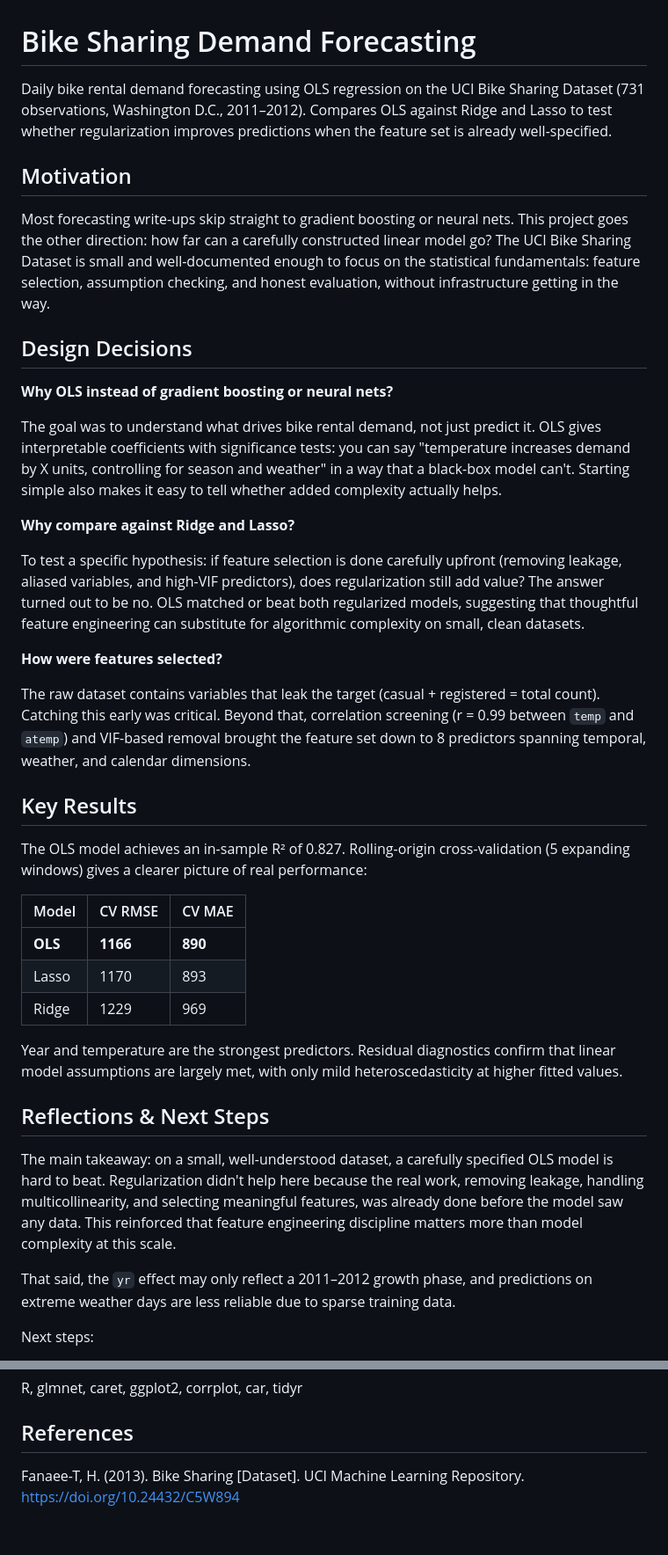
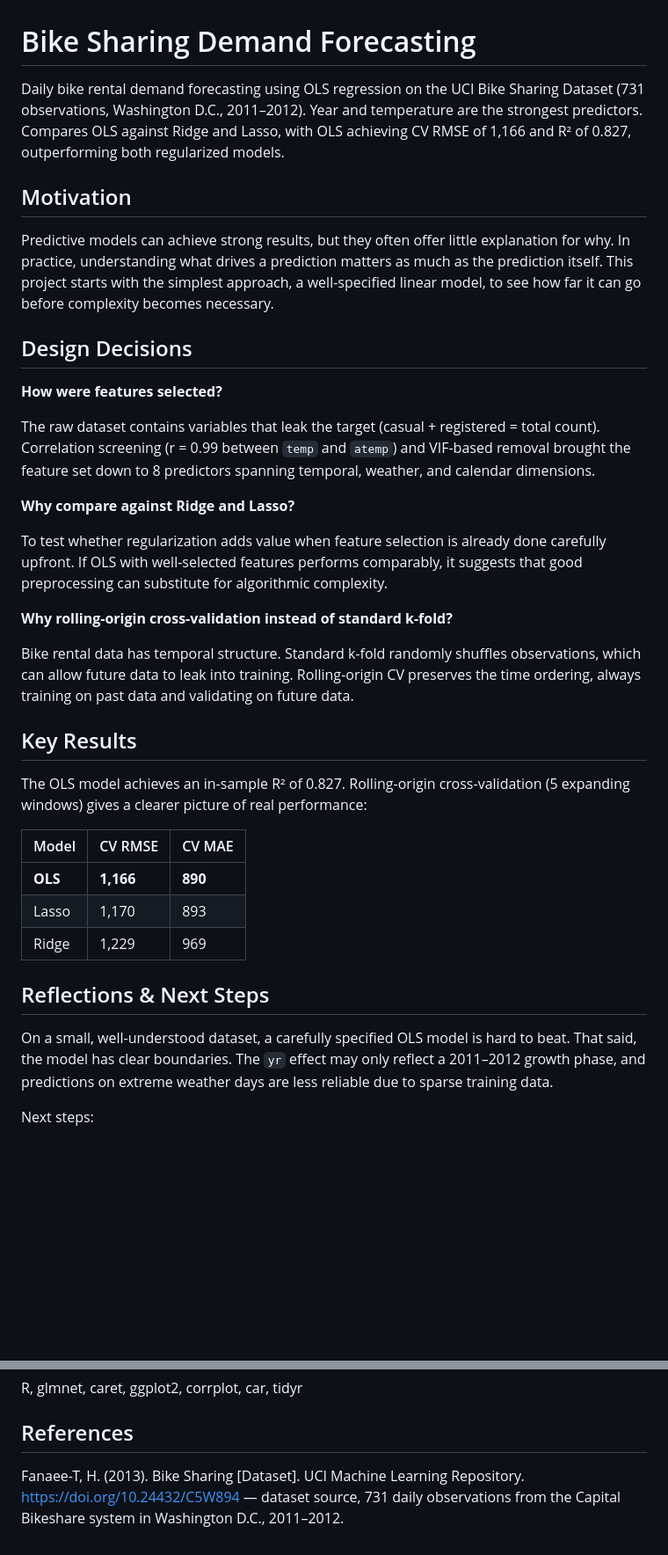
Before and after one commit to ShengPeiWilliam/bikerental-ml, a Markdown page: README.md, 2 parts joined by grey strips. Shown at 88% size. GitHub-like rendering; blank space fills up the shorter version.

Commit message:
docs: revise project READMEs with motivation, design decisions, and reflections

```diff
--- a/README.md
+++ b/README.md
@@ -1,24 +1,24 @@
 # Bike Sharing Demand Forecasting
 
-Daily bike rental demand forecasting using OLS regression on the UCI Bike Sharing Dataset (731 observations, Washington D.C., 2011–2012). Compares OLS against Ridge and Lasso to test whether regularization improves predictions when the feature set is already well-specified.
+Daily bike rental demand forecasting using OLS regression on the UCI Bike Sharing Dataset (731 observations, Washington D.C., 2011–2012). Year and temperature are the strongest predictors. Compares OLS against Ridge and Lasso, with OLS achieving CV RMSE of 1,166 and R² of 0.827, outperforming both regularized models.
 
 ## Motivation
 
-Most forecasting write-ups skip straight to gradient boosting or neural nets. This project goes the other direction: how far can a carefully constructed linear model go? The UCI Bike Sharing Dataset is small and well-documented enough to focus on the statistical fundamentals: feature selection, assumption checking, and honest evaluation, without infrastructure getting in the way.
+Predictive models can achieve strong results, but they often offer little explanation for why. In practice, understanding what drives a prediction matters as much as the prediction itself. This project starts with the simplest approach, a well-specified linear model, to see how far it can go before complexity becomes necessary.
 
 ## Design Decisions
 
-**Why OLS instead of gradient boosting or neural nets?**
+**How were features selected?**
 
-The goal was to understand what drives bike rental demand, not just predict it. OLS gives interpretable coefficients with significance tests: you can say "temperature increases demand by X units, controlling for season and weather" in a way that a black-box model can't. Starting simple also makes it easy to tell whether added complexity actually helps.
+The raw dataset contains variables that leak the target (casual + registered = total count). Correlation screening (r = 0.99 between `temp` and `atemp`) and VIF-based removal brought the feature set down to 8 predictors spanning temporal, weather, and calendar dimensions.
 
 **Why compare against Ridge and Lasso?**
 
-To test a specific hypothesis: if feature selection is done carefully upfront (removing leakage, aliased variables, and high-VIF predictors), does regularization still add value? The answer turned out to be no. OLS matched or beat both regularized models, suggesting that thoughtful feature engineering can substitute for algorithmic complexity on small, clean datasets.
+To test whether regularization adds value when feature selection is already done carefully upfront. If OLS with well-selected features performs comparably, it suggests that good preprocessing can substitute for algorithmic complexity.
 
-**How were features selected?**
+**Why rolling-origin cross-validation instead of standard k-fold?**
 
-The raw dataset contains variables that leak the target (casual + registered = total count). Catching this early was critical. Beyond that, correlation screening (r = 0.99 between `temp` and `atemp`) and VIF-based removal brought the feature set down to 8 predictors spanning temporal, weather, and calendar dimensions.
+Bike rental data has temporal structure. Standard k-fold randomly shuffles observations, which can allow future data to leak into training. Rolling-origin CV preserves the time ordering, always training on past data and validating on future data.
 
 ## Key Results
 
@@ -26,17 +26,13 @@ The OLS model achieves an in-sample R² of 0.827. Rolling-origin cross-validatio
 
 | Model | CV RMSE | CV MAE |
 |-------|---------|--------|
-| **OLS** | **1166** | **890** |
-| Lasso | 1170 | 893 |
-| Ridge | 1229 | 969 |
-
-Year and temperature are the strongest predictors. Residual diagnostics confirm that linear model assumptions are largely met, with only mild heteroscedasticity at higher fitted values.
+| **OLS** | **1,166** | **890** |
+| Lasso | 1,170 | 893 |
+| Ridge | 1,229 | 969 |
 
 ## Reflections & Next Steps
 
-The main takeaway: on a small, well-understood dataset, a carefully specified OLS model is hard to beat. Regularization didn't help here because the real work, removing leakage, handling multicollinearity, and selecting meaningful features, was already done before the model saw any data. This reinforced that feature engineering discipline matters more than model complexity at this scale.
-
-That said, the `yr` effect may only reflect a 2011–2012 growth phase, and predictions on extreme weather days are less reliable due to sparse training data.
+On a small, well-understood dataset, a carefully specified OLS model is hard to beat. That said, the model has clear boundaries. The `yr` effect may only reflect a 2011–2012 growth phase, and predictions on extreme weather days are less reliable due to sparse training data.
 
 Next steps:
 - **Count regression** — OLS assumes a continuous, normally distributed response, but rental counts are non-negative integers. Poisson or Negative Binomial regression better fits the data's nature. See [bikerental-poisson](https://github.com/ShengPeiWilliam/bikerental-poisson) for a follow-up applying this approach to the same dataset.
@@ -56,4 +52,4 @@ R, glmnet, caret, ggplot2, corrplot, car, tidyr
 
 ## References
 
-Fanaee-T, H. (2013). Bike Sharing [Dataset]. UCI Machine Learning Repository. https://doi.org/10.24432/C5W894
+Fanaee-T, H. (2013). Bike Sharing [Dataset]. UCI Machine Learning Repository. https://doi.org/10.24432/C5W894 — dataset source, 731 daily observations from the Capital Bikeshare system in Washington D.C., 2011–2012.
```
